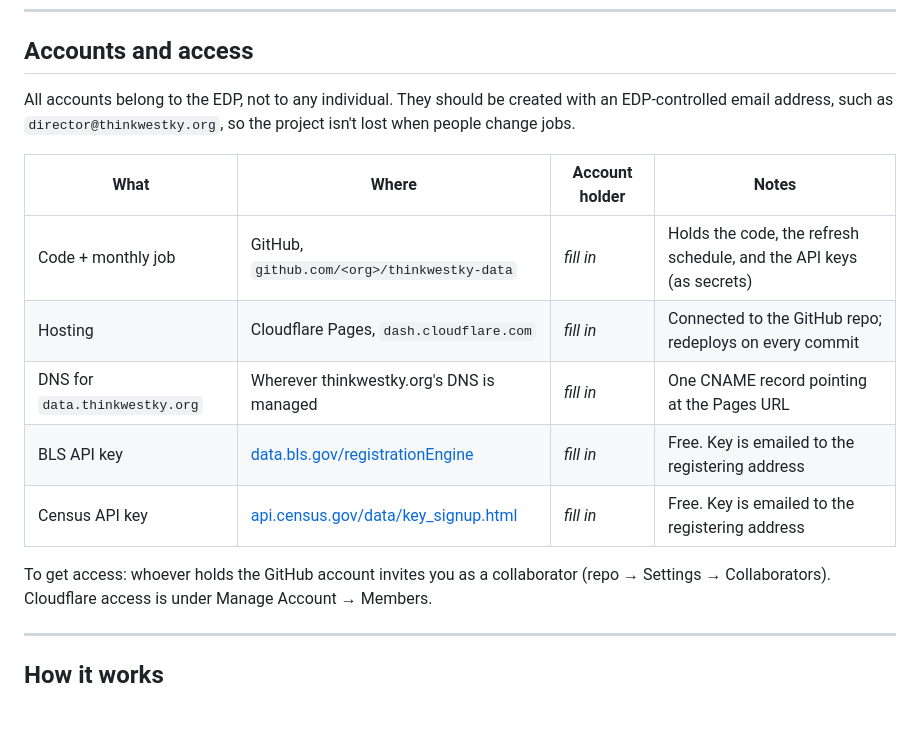
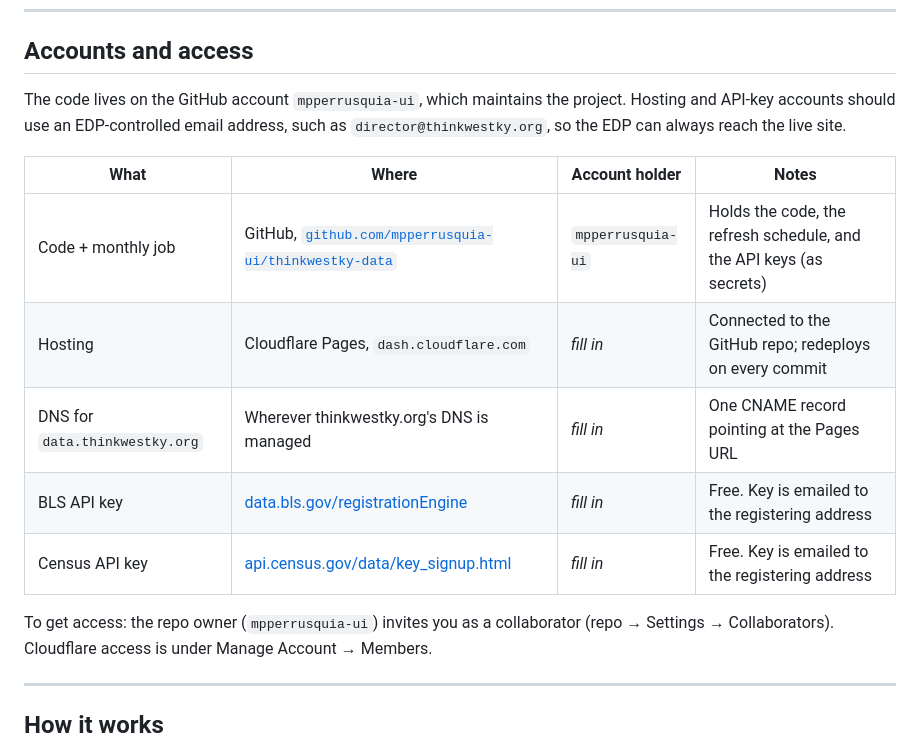
Before and after one commit to mpperrusquia-ui/thinkwestky-data, a Markdown page: README.md, the part around the change. GitHub-like rendering; blank space fills up the shorter version.

Commit message:
README: record GitHub account that holds the repo
Co-Authored-By: Claude Opus 5.5 <noreply@anthropic.com>

```diff
--- a/README.md
+++ b/README.md
@@ -20,19 +20,19 @@ It can be installed as an app on a phone ("Add to Home Screen") and works offlin
 
 ## Accounts and access
 
-All accounts belong to the EDP, not to any individual. They should be created
-with an EDP-controlled email address, such as `director@thinkwestky.org`, so the
-project isn't lost when people change jobs.
+The code lives on the GitHub account `mpperrusquia-ui`, which maintains the
+project. Hosting and API-key accounts should use an EDP-controlled email address,
+such as `director@thinkwestky.org`, so the EDP can always reach the live site.
 
 | What | Where | Account holder | Notes |
 |---|---|---|---|
-| Code + monthly job | GitHub, `github.com/<org>/thinkwestky-data` | _fill in_ | Holds the code, the refresh schedule, and the API keys (as secrets) |
+| Code + monthly job | GitHub, [`github.com/mpperrusquia-ui/thinkwestky-data`](https://github.com/mpperrusquia-ui/thinkwestky-data) | `mpperrusquia-ui` | Holds the code, the refresh schedule, and the API keys (as secrets) |
 | Hosting | Cloudflare Pages, `dash.cloudflare.com` | _fill in_ | Connected to the GitHub repo; redeploys on every commit |
 | DNS for `data.thinkwestky.org` | Wherever thinkwestky.org's DNS is managed | _fill in_ | One CNAME record pointing at the Pages URL |
 | BLS API key | [data.bls.gov/registrationEngine](https://data.bls.gov/registrationEngine/) | _fill in_ | Free. Key is emailed to the registering address |
 | Census API key | [api.census.gov/data/key_signup.html](https://api.census.gov/data/key_signup.html) | _fill in_ | Free. Key is emailed to the registering address |
 
-To get access: whoever holds the GitHub account invites you as a collaborator
+To get access: the repo owner (`mpperrusquia-ui`) invites you as a collaborator
 (repo → Settings → Collaborators). Cloudflare access is under Manage Account → Members.
 
 ---
```
